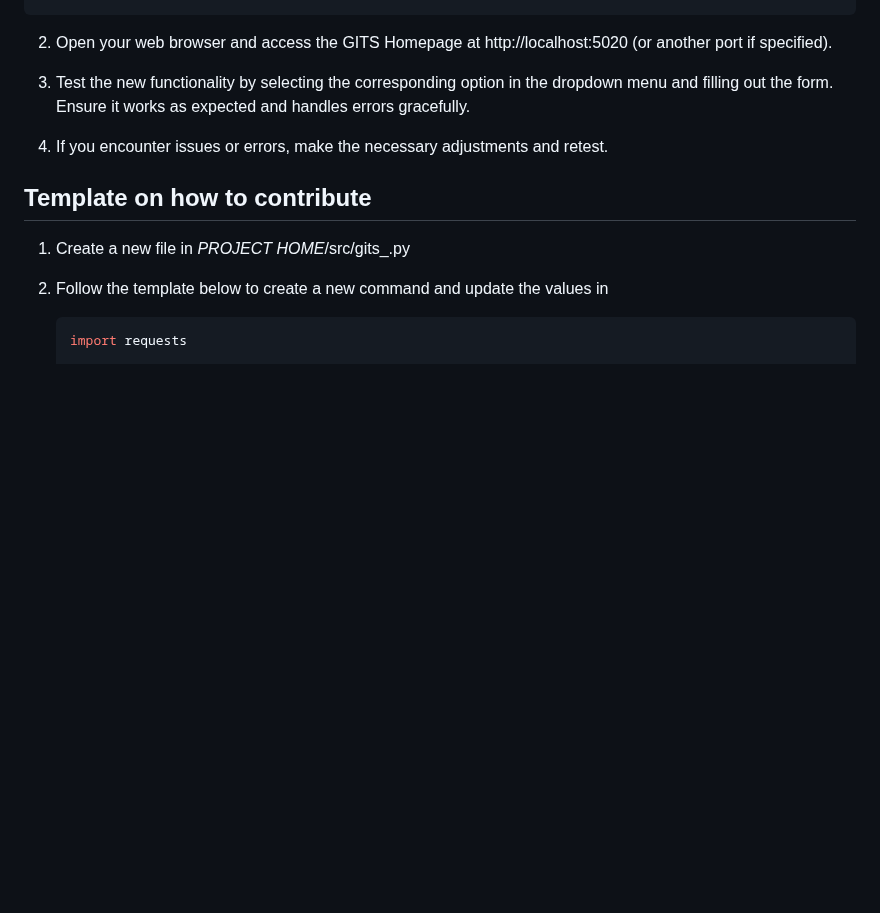
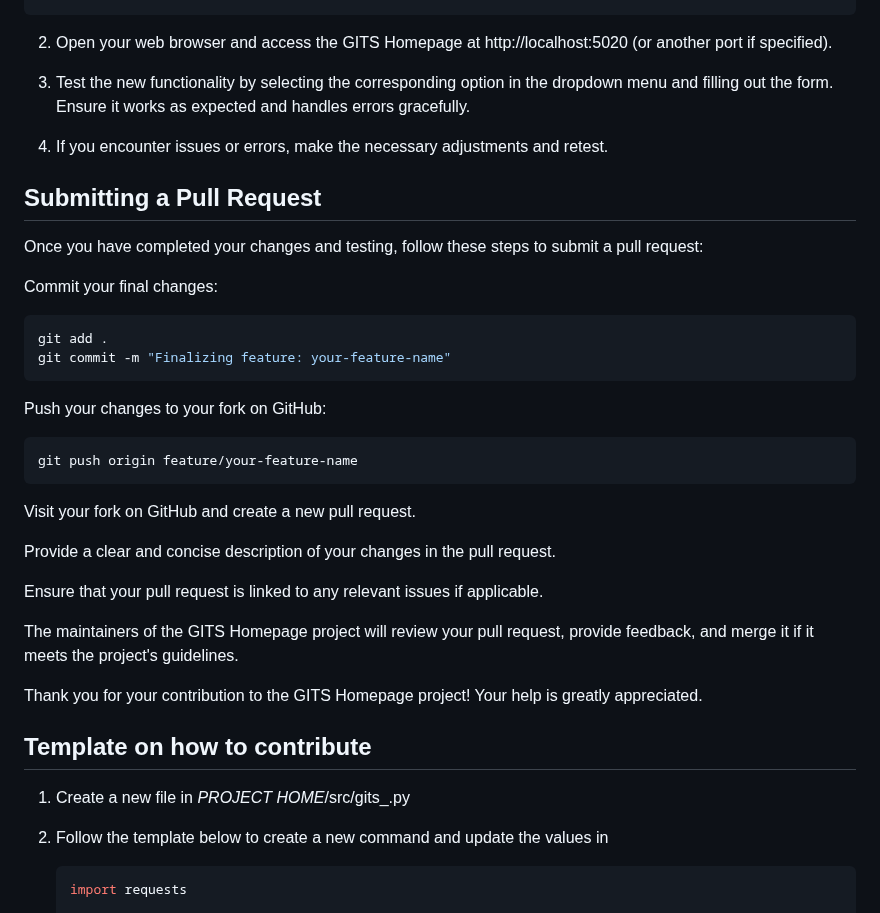
Before and after one commit to psvkaushik/Group50_Proj2, a Markdown page: CONTRIBUTION.md, the part around the change. Drawn GitHub-style; blank space fills up the shorter version.

````diff
--- a/CONTRIBUTION.md
+++ b/CONTRIBUTION.md
@@ -113,6 +113,32 @@ python app.py
 
 4. If you encounter issues or errors, make the necessary adjustments and retest.
 
+## Submitting a Pull Request
+Once you have completed your changes and testing, follow these steps to submit a pull request:
+
+Commit your final changes:
+
+```bash
+git add .
+git commit -m "Finalizing feature: your-feature-name"
+```
+
+Push your changes to your fork on GitHub:
+
+```bash
+git push origin feature/your-feature-name
+```
+
+Visit your fork on GitHub and create a new pull request.
+
+Provide a clear and concise description of your changes in the pull request.
+
+Ensure that your pull request is linked to any relevant issues if applicable.
+
+The maintainers of the GITS Homepage project will review your pull request, provide feedback, and merge it if it meets the project's guidelines.
+
+Thank you for your contribution to the GITS Homepage project! Your help is greatly appreciated.
+
 ## Template on how to contribute
 
 1. Create a new file in _PROJECT HOME_/src/gits\_<command name>.py
````
